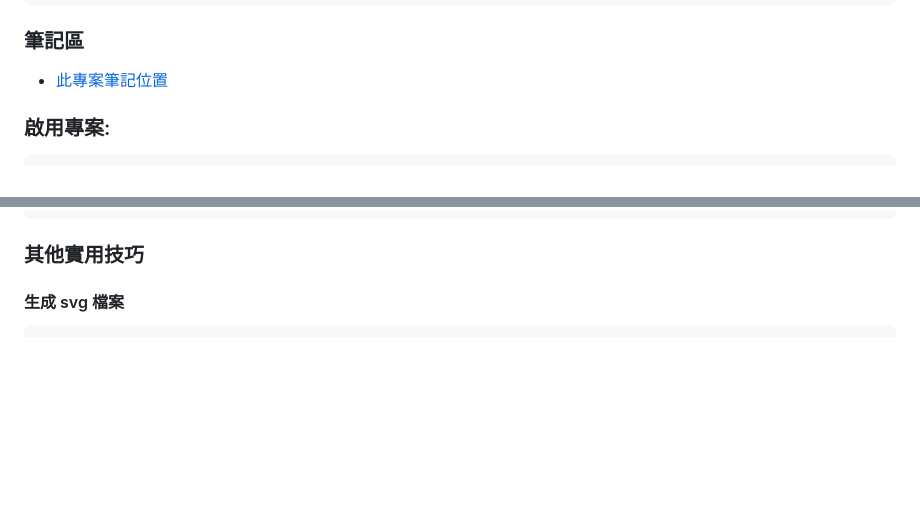
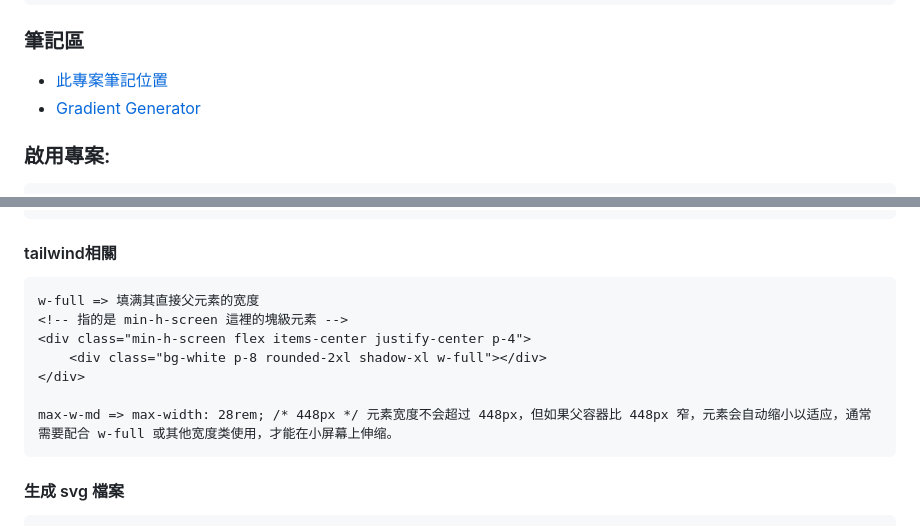
Before and after one commit to Vic428-human/go-pizza-order-tracker, a Markdown page: README.md, 2 parts joined by grey strips. GitHub-like rendering; blank space fills up the shorter version.

Commit message:
README: Gradient Generator

````diff
--- a/README.md
+++ b/README.md
@@ -24,6 +24,7 @@ yourproject/
 
 ### 筆記區
 - [此專案筆記位置](https://www.notion.so/go-1c6a54651e3e80808c81ce1843e7931e)
+- [Gradient Generator](https://gradienty.codes/)
 
 ### 啟用專案:
 ```
@@ -294,7 +295,16 @@ type OrderReuqest struct {
 {{end}}
 ```
 
-### 其他實用技巧
+#### tailwind相關
+```
+w-full => 填满其直接父元素的宽度
+<!-- 指的是 min-h-screen 這裡的塊級元素 -->
+<div class="min-h-screen flex items-center justify-center p-4">
+    <div class="bg-white p-8 rounded-2xl shadow-xl w-full"></div>
+</div>
+
+max-w-md => max-width: 28rem; /* 448px */ 元素宽度不会超过 448px，但如果父容器比 448px 窄，元素会自动缩小以适应，通常需要配合 w-full 或其他宽度类使用，才能在小屏幕上伸缩。
+```
 
 #### 生成 svg 檔案
 
````
